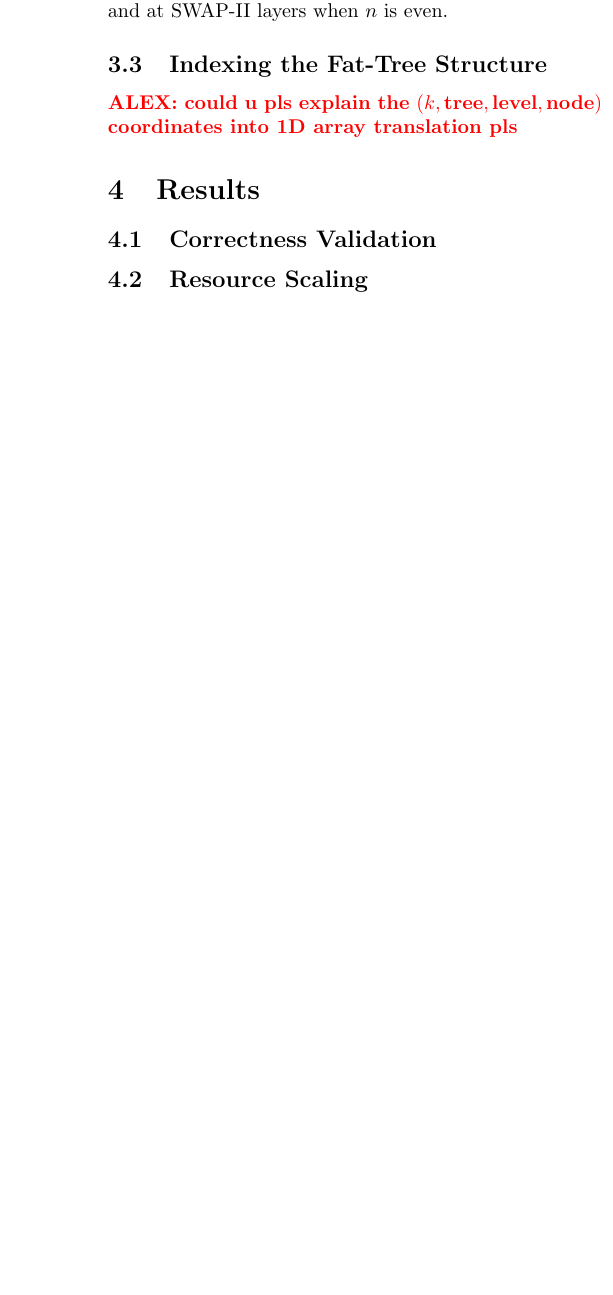
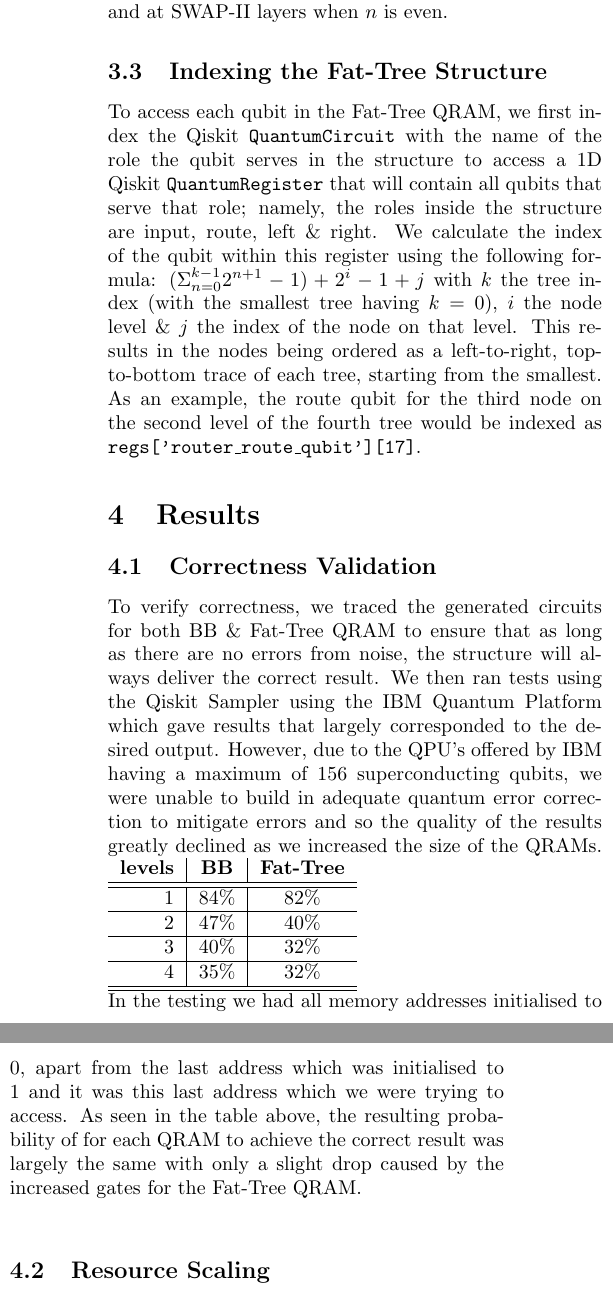
Before and after one commit to olifog/fat-tree-qram, a LaTeX document (finalreport/finalreport.tex): part of one column of page 4 of 4 before the commit and two parts of the columns of page 4 of 5 after it, the two joined at a grey line, cut so that both start at the same text, the shorter picture padded with empty space. Compiled offline with pdfLaTeX.

Commit message:
added results + conclusion to report

```diff
--- a/finalreport/finalreport.tex
+++ b/finalreport/finalreport.tex
@@ -15,6 +15,7 @@
 \usepackage{booktabs}
 \usepackage{xcolor}
 \usepackage{listings}
+\usepackage{tabularx}
 
 \addbibresource{references.bib}
 
@@ -167,7 +166,14 @@ For Fat-Tree QRAM, we use a cleaner approach: at each SWAP layer when queries oc
 %-----------------------------------------------------------------------------
 \subsection{Indexing the Fat-Tree Structure}
 
-\textcolor{red}{\textbf{ALEX: could u pls explain the $(k, \text{tree}, \text{level}, \text{node})$ coordinates into 1D array translation pls}}
+% \textcolor{red}{\textbf{ALEX: could u pls explain the $(k, \text{tree}, \text{level}, \text{node})$ coordinates into 1D array translation pls}}
+
+To access each qubit in the Fat-Tree QRAM, we first index the Qiskit \texttt{QuantumCircuit} with the name of the role the qubit serves in the structure to access a 1D Qiskit \texttt{QuantumRegister} that will contain all
+qubits that serve that role; namely, the roles inside the structure are input, route, left \& right.
+We calculate the index of the qubit within this register using the following formula: $(\Sigma_{n=0}^{k-1}2^{n+1}-1)+2^i-1+j$ with $k$ the tree index (with the smallest tree having $k=0$), $i$ the node level \& $j$ the
+index of the node on that level.
+This results in the nodes being ordered as a left-to-right, top-to-bottom trace of each tree, starting from the smallest.
+As an example, the route qubit for the third node on the second level of the fourth tree would be indexed as \texttt{regs['router\_route\_qubit'][17]}.
 
 %=============================================================================
 % SECTION 4: RESULTS
@@ -176,5 +182,47 @@ For Fat-Tree QRAM, we use a cleaner approach: at each SWAP layer when queries oc
 
 %-----------------------------------------------------------------------------
 \subsection{Correctness Validation}
+
+To verify correctness, we traced the generated circuits for both BB \& Fat-Tree QRAM to
+ensure that as long as there are no errors from noise, the structure will always deliver
+the correct result.
+We then ran tests using the Qiskit Sampler using the IBM Quantum Platform which gave results
+that largely corresponded to the desired output.
+However, due to the QPU's offered by IBM having a maximum of 156 superconducting qubits,
+we were unable to build in adequate quantum error correction to mitigate errors and so
+the quality of the results greatly declined as we increased the size of the QRAMs.
+\begin{tabular}{r|c|c}
+    \textbf{levels}& \textbf{BB} & \textbf{Fat-Tree}\\
+    \hline
+    \hline
+    1 & 84\% & 82\%\\
+    \hline
+    2 & 47\% & 40\%\\
+    \hline
+    3 & 40\% & 32\%\\
+    \hline
+    4 & 35\% & 32\%\\
+    \hline
+    \hline
+\end{tabular}\\
+In the testing we had all memory addresses initialised to 0, apart from the last address
+which was initialised to 1 and it was this last address which we were trying to access.
+As seen in the table above, the resulting probability of for each QRAM to achieve the
+correct result was largely the same with only a slight drop caused by the increased gates
+for the Fat-Tree QRAM.
+
 %-----------------------------------------------------------------------------
 \subsection{Resource Scaling}
+
+In terms of logical qubits required to implement the routers for each tree, we found that
+BB QRAM required $4\cdot (2^{n}-1)$ qubits for a QRAM that is indexed by $n$ address qubits
+and the Fat-Tree QRAM required $4\cdot (\sum_{i=1}^{n}(2^{i}-1))\approx 4\cdot (2^{n+1}-n-2)$
+qubits.
+This means that for the Fat-Tree QRAM's benefit of providing an $O(\log n)$ bandwidth
+improvement over BB QRAM, we require less than twice the amount of qubits to achieve this.
+
+There is also an increase in the gate count as we now require SWAP gates to move queries
+between different trees in the Fat-Tree QRAM.
+If we define one round to be the time between starting two different queries, we find that
+the additional number of swap gates per round is $4\cdot(2^n-n-3)$.
+For an $n$ size Fat-Tree, a query completes in $n$ rounds so when pipelining $m$ queries,
@@ -180,0 +233 @@ For Fat-Tree QRAM, we use a cleaner approach: at each SWAP layer when queries oc
+This problem of increased SWAP gates is further compounded when we think about what they
@@ -180,0 +237,3 @@ For Fat-Tree QRAM, we use a cleaner approach: at each SWAP layer when queries oc
+This however, can be mitigated if this approach to QRAM was done on trapped-ion or
+neutral-atom quantum computers.
+Trapped-ion computers are able to provide all-to-all connectivity inside an ion chain\cite{Landsman_2019}
@@ -183,3 +250,7 @@ For Fat-Tree QRAM, we use a cleaner approach: at each SWAP layer when queries oc
+the generated circuits as it was clear that there could now be multiple queries in
+flight at once within the QRAM.
+
+
 %-----------------------------------------------------------------------------
 
 %=============================================================================
```
Also changed, not shown: finalreport/references.bib (+13 -0 lines), finalreport/finalreport.pdf, finalreport/finalreport.tex (37 more changed lines), 2 other files.
